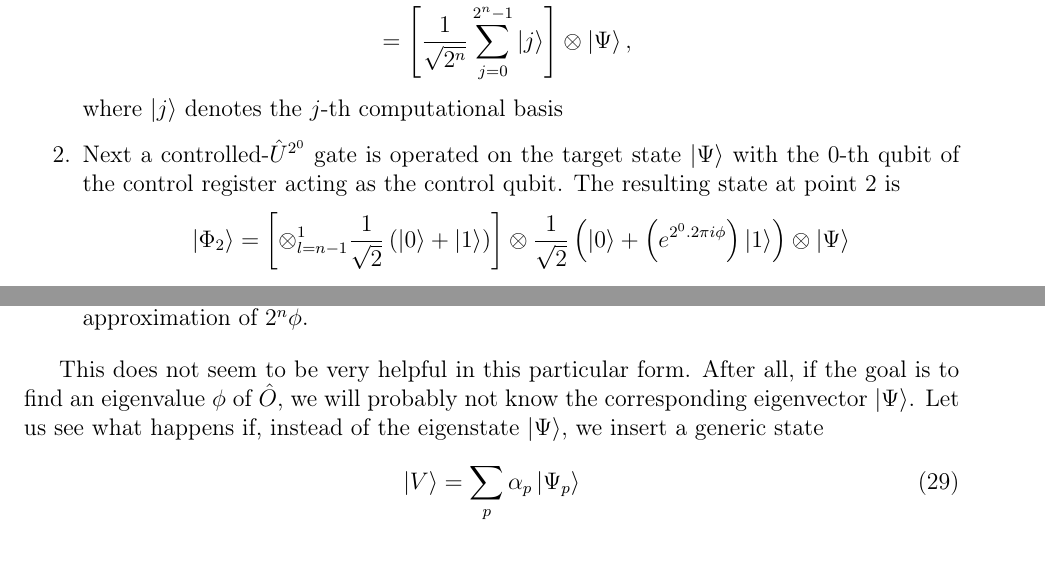
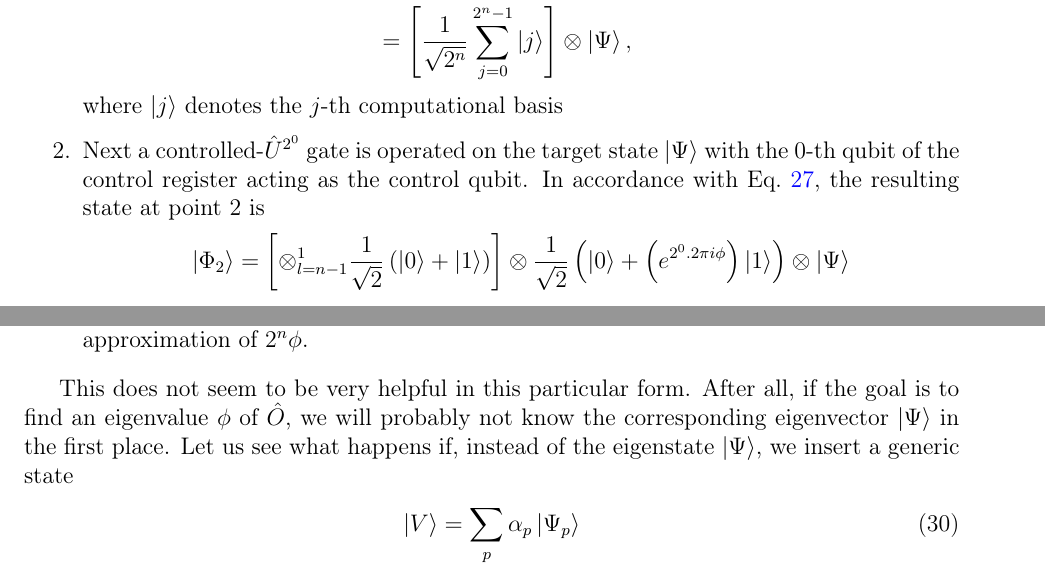
Before and after one commit to subhayanroychoudhury/NotesOnQuantumComputing, a LaTeX book (main.tex): two parts of pages 14 and 15 of 15, joined at a grey line, cut so that both start at the same text. Compiled offline with pdfLaTeX.

Commit message:
Updates from Overleaf

```diff
--- a/main.tex
+++ b/main.tex
@@ -463,7 +463,7 @@ Now let us look at the circuit in Fig.~\ref{QPE_circuit}. We prepare the control
         &{}=\left[\frac{1}{\sqrt{2^n}}\sum_{j=0}^{2^n-1}\ket{j}\right]\otimes\ket{\Psi},
     \end{align*}
     where $\ket{j}$ denotes the $j$-th computational basis
-    \item Next a controlled-$\hat{U}^{2^0}$ gate is operated on the target state $\ket{\Psi}$ with the $0$-th qubit of the control register acting as the control qubit. The resulting state at point 2 is
+    \item Next a controlled-$\hat{U}^{2^0}$ gate is operated on the target state $\ket{\Psi}$ with the $0$-th qubit of the control register acting as the control qubit. In accordance with Eq.~\ref{representativeCROT}, the resulting state at point 2 is
     \begin{align*}
         \ket{\Phi_2}=\left[\otimes_{l=n-1}^{1}\frac{1}{\sqrt{2}}\left(\ket{0}+\ket{1}\right)\right] \otimes \frac{1}{\sqrt{2}}\left(\ket{0}+\left(e^{2^0 . 2\pi i \phi}\right)\ket{1}\right) \otimes \ket{\Psi}
     \end{align*}
@@ -486,7 +486,7 @@ Now let us look at the circuit in Fig.~\ref{QPE_circuit}. We prepare the control
     If $\phi \neq \frac{k}{2^n}$ for any integer $k<2^n$, then the inverse QFT of the  quantity inside the square brackets in Eq.~\ref{QPE_4} will not be a computational basis vector, but rather a linear combination thereof. Thus, upon measurement, the control register will collapse, with high probability, to the computational basis vector corresponding to the closest integral approximation of $2^n\phi$.
 \end{enumerate}
 
-This does not seem to be very helpful in this particular form. After all, if the goal is to find an eigenvalue $\phi$ of $\hat{O}$, we will probably not know the corresponding eigenvector $\ket{\Psi}$. Let us see what happens if, instead of the eigenstate $\ket{\Psi}$, we insert a generic state
+This does not seem to be very helpful in this particular form. After all, if the goal is to find an eigenvalue $\phi$ of $\hat{O}$, we will probably not know the corresponding eigenvector $\ket{\Psi}$ in the first place. Let us see what happens if, instead of the eigenstate $\ket{\Psi}$, we insert a generic state
 \begin{align}
     \ket{V}=\sum_p \alpha_p\ket{\Psi_p}
 \end{align}
```
Also changed, not shown: QuantumComputingPrimer.pdf, main.tex (4 more changed lines).
